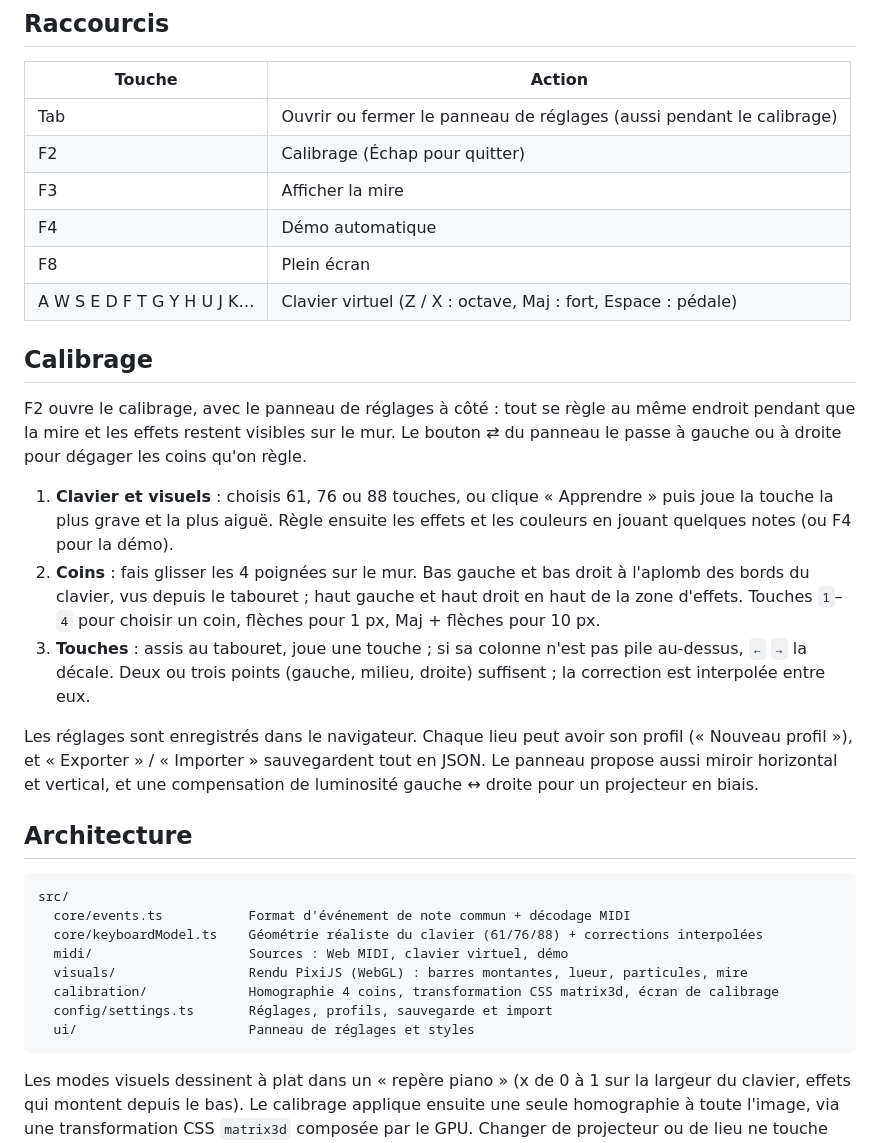
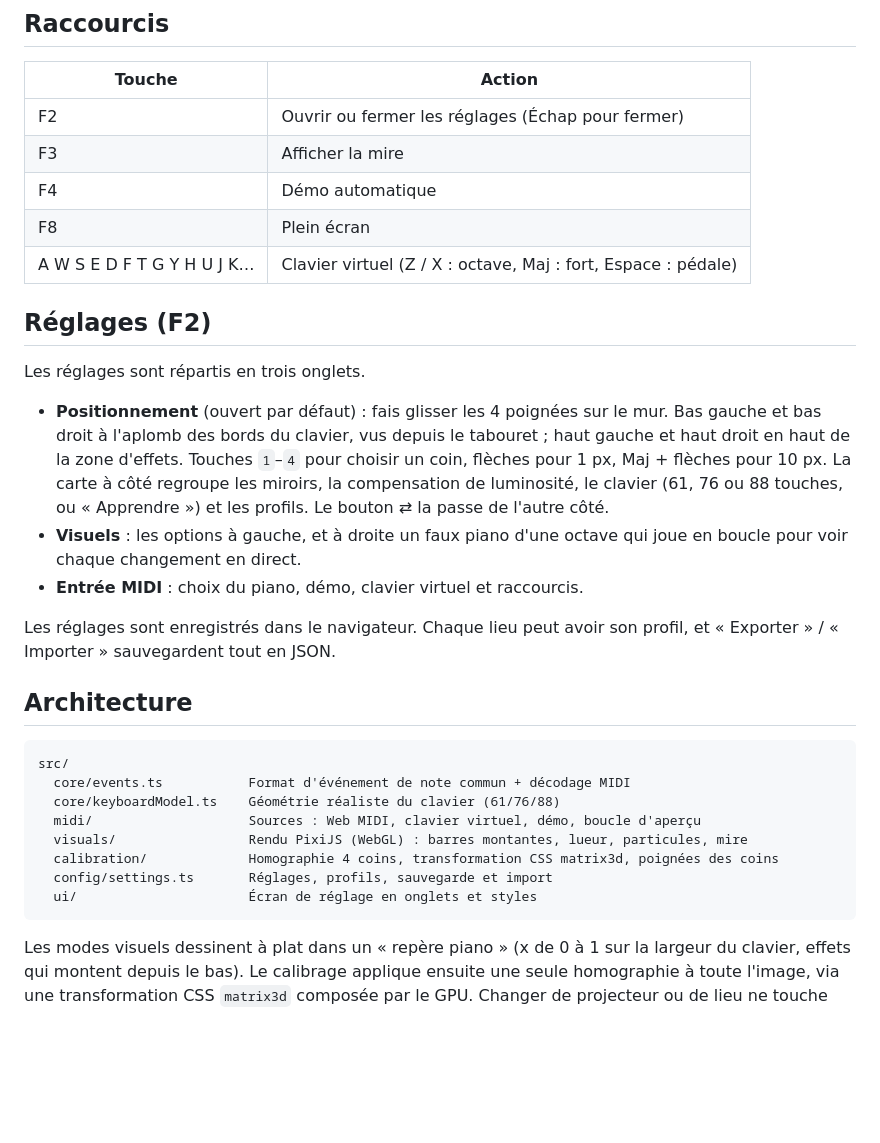
Before and after one commit to Sroudiere/PianoViz, a Markdown page: README.md, the part around one of its changes. Drawn GitHub-style; blank space fills up the shorter version.

````diff
--- a/README.md
+++ b/README.md
@@ -26,34 +28,33 @@ Branche le piano en USB avant ou après le lancement : il est détecté à chaud
 
 | Touche | Action |
 | --- | --- |
-| Tab | Ouvrir ou fermer le panneau de réglages (aussi pendant le calibrage) |
-| F2 | Calibrage (Échap pour quitter) |
+| F2 | Ouvrir ou fermer les réglages (Échap pour fermer) |
 | F3 | Afficher la mire |
 | F4 | Démo automatique |
 | F8 | Plein écran |
 | A W S E D F T G Y H U J K… | Clavier virtuel (Z / X : octave, Maj : fort, Espace : pédale) |
 
-## Calibrage
+## Réglages (F2)
 
-F2 ouvre le calibrage, avec le panneau de réglages à côté : tout se règle au même endroit pendant que la mire et les effets restent visibles sur le mur. Le bouton ⇄ du panneau le passe à gauche ou à droite pour dégager les coins qu'on règle.
+Les réglages sont répartis en trois onglets.
 
-1. **Clavier et visuels** : choisis 61, 76 ou 88 touches, ou clique « Apprendre » puis joue la touche la plus grave et la plus aiguë. Règle ensuite les effets et les couleurs en jouant quelques notes (ou F4 pour la démo).
-2. **Coins** : fais glisser les 4 poignées sur le mur. Bas gauche et bas droit à l'aplomb des bords du clavier, vus depuis le tabouret ; haut gauche et haut droit en haut de la zone d'effets. Touches `1`–`4` pour choisir un coin, flèches pour 1 px, Maj + flèches pour 10 px.
-3. **Touches** : assis au tabouret, joue une touche ; si sa colonne n'est pas pile au-dessus, `←` `→` la décale. Deux ou trois points (gauche, milieu, droite) suffisent ; la correction est interpolée entre eux.
+- **Positionnement** (ouvert par défaut) : fais glisser les 4 poignées sur le mur. Bas gauche et bas droit à l'aplomb des bords du clavier, vus depuis le tabouret ; haut gauche et haut droit en haut de la zone d'effets. Touches `1`–`4` pour choisir un coin, flèches pour 1 px, Maj + flèches pour 10 px. La carte à côté regroupe les miroirs, la compensation de luminosité, le clavier (61, 76 ou 88 touches, ou « Apprendre ») et les profils. Le bouton ⇄ la passe de l'autre côté.
+- **Visuels** : les options à gauche, et à droite un faux piano d'une octave qui joue en boucle pour voir chaque changement en direct.
+- **Entrée MIDI** : choix du piano, démo, clavier virtuel et raccourcis.
 
-Les réglages sont enregistrés dans le navigateur. Chaque lieu peut avoir son profil (« Nouveau profil »), et « Exporter » / « Importer » sauvegardent tout en JSON. Le panneau propose aussi miroir horizontal et vertical, et une compensation de luminosité gauche ↔ droite pour un projecteur en biais.
+Les réglages sont enregistrés dans le navigateur. Chaque lieu peut avoir son profil, et « Exporter » / « Importer » sauvegardent tout en JSON.
 
 ## Architecture
 
 ```
 src/
   core/events.ts           Format d'événement de note commun + décodage MIDI
-  core/keyboardModel.ts    Géométrie réaliste du clavier (61/76/88) + corrections interpolées
-  midi/                    Sources : Web MIDI, clavier virtuel, démo
+  core/keyboardModel.ts    Géométrie réaliste du clavier (61/76/88)
+  midi/                    Sources : Web MIDI, clavier virtuel, démo, boucle d'aperçu
   visuals/                 Rendu PixiJS (WebGL) : barres montantes, lueur, particules, mire
-  calibration/             Homographie 4 coins, transformation CSS matrix3d, écran de calibrage
+  calibration/             Homographie 4 coins, transformation CSS matrix3d, poignées des coins
   config/settings.ts       Réglages, profils, sauvegarde et import
-  ui/                      Panneau de réglages et styles
+  ui/                      Écran de réglage en onglets et styles
 ```
 
 Les modes visuels dessinent à plat dans un « repère piano » (x de 0 à 1 sur la largeur du clavier, effets qui montent depuis le bas). Le calibrage applique ensuite une seule homographie à toute l'image, via une transformation CSS `matrix3d` composée par le GPU. Changer de projecteur ou de lieu ne touche donc jamais aux visuels.
````
Also changed, not shown: other parts of README.md (+3 -1 lines), docs/calibrage.png, docs/demo.png (deleted), docs/visuels.png (added), 15 other files.
